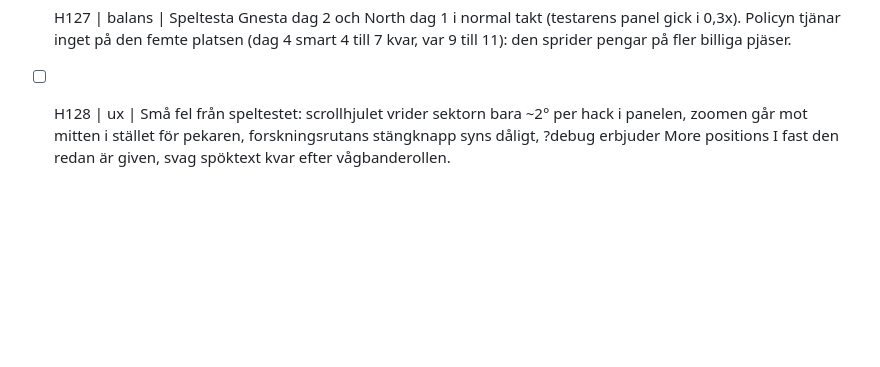
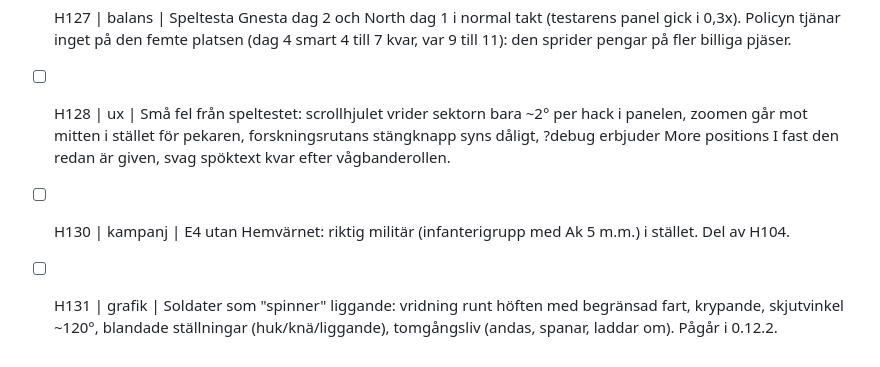
Before and after one commit to Skugg4n/horde, a Markdown page: todo.md, the part around the change. GitHub-like rendering; blank space fills up the shorter version.

Commit message:
todo H130-H131

```diff
--- a/todo.md
+++ b/todo.md
@@ -149,3 +149,5 @@ Format: `- [ ] id | område | sak`. Bocka av med [x] när det är gjort.
 - [x] H126 | barrikad | Varningen räknas på spärrens svagaste ruta (summan hoppade upp när en ruta gick sönder, så den kom aldrig). Händelse i simuleringen, prov, verifierat i webbläsaren.
 - [ ] H127 | balans | Speltesta Gnesta dag 2 och North dag 1 i normal takt (testarens panel gick i 0,3x). Policyn tjänar inget på den femte platsen (dag 4 smart 4 till 7 kvar, var 9 till 11): den sprider pengar på fler billiga pjäser.
 - [ ] H128 | ux | Små fel från speltestet: scrollhjulet vrider sektorn bara ~2° per hack i panelen, zoomen går mot mitten i stället för pekaren, forskningsrutans stängknapp syns dåligt, ?debug erbjuder More positions I fast den redan är given, svag spöktext kvar efter vågbanderollen.
+- [ ] H130 | kampanj | E4 utan Hemvärnet: riktig militär (infanterigrupp med Ak 5 m.m.) i stället. Del av H104.
+- [ ] H131 | grafik | Soldater som "spinner" liggande: vridning runt höften med begränsad fart, krypande, skjutvinkel ~120°, blandade ställningar (huk/knä/liggande), tomgångsliv (andas, spanar, laddar om). Pågår i 0.12.2.
```
